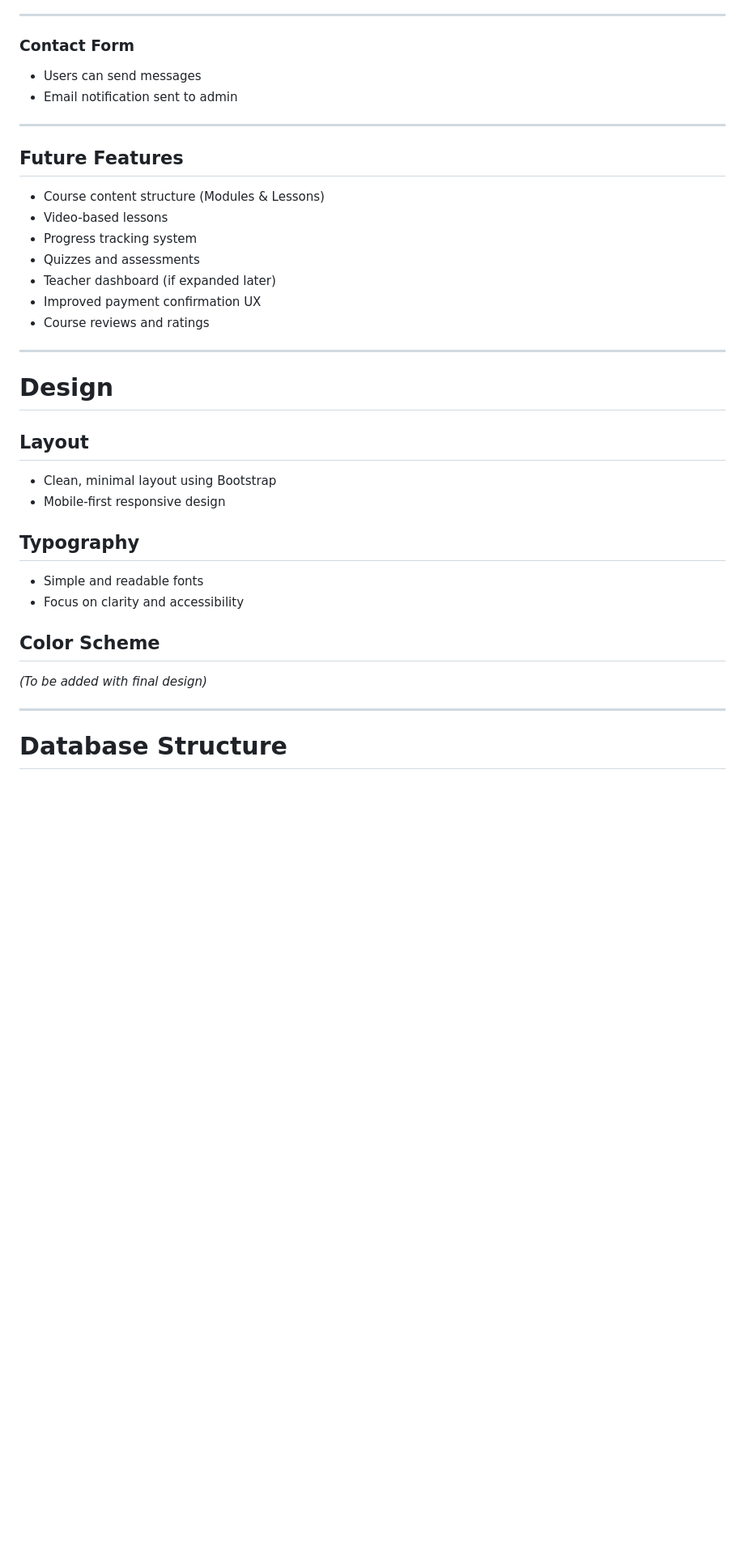
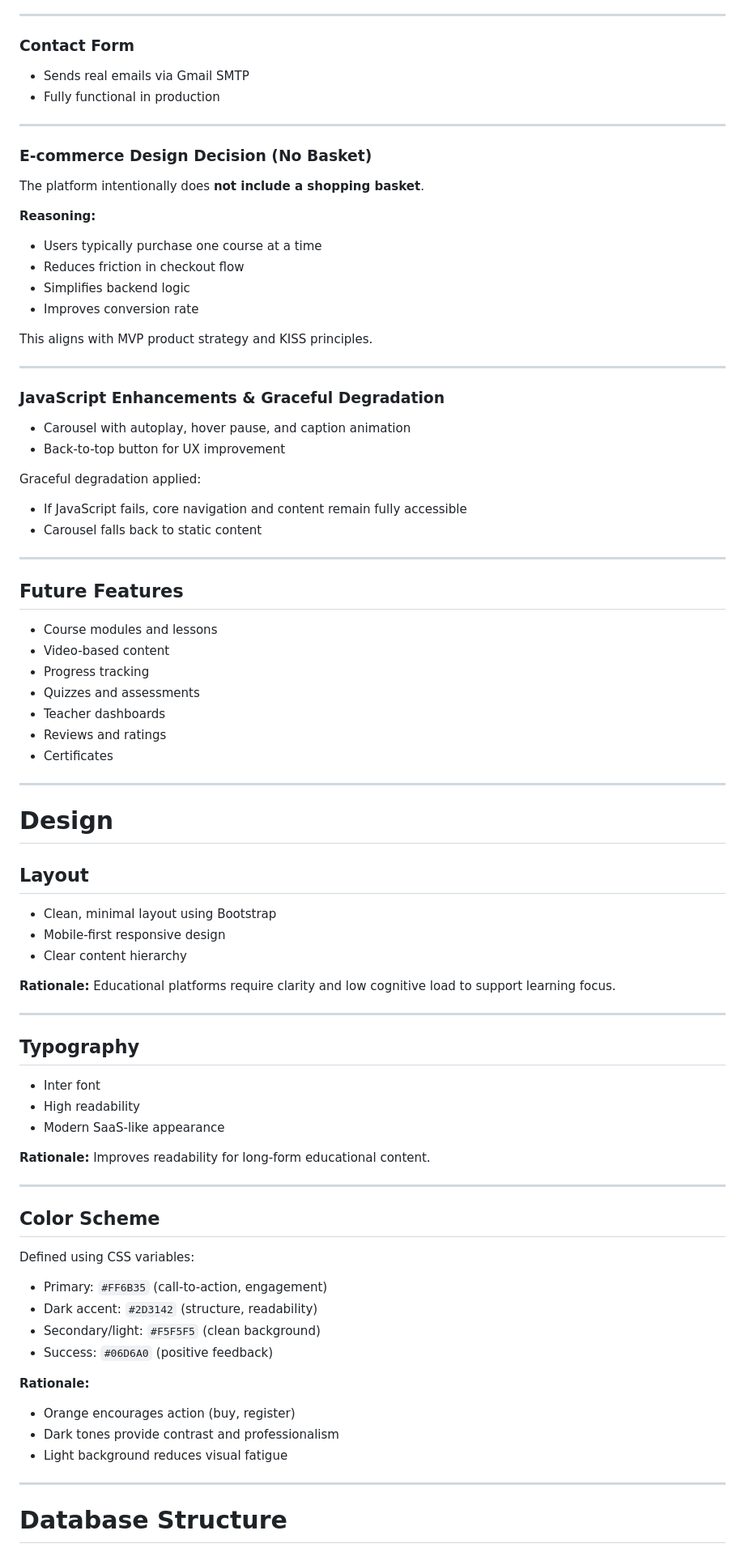
Before and after one commit to jackpoletek/cup-of-english, a Markdown page: README.md, the part around one of its changes. Shown at 81% size. Rendered like a GitHub page; blank space fills up the shorter version.

```diff
--- a/README.md
+++ b/README.md
@@ -150,20 +256,47 @@ The platform prioritizes:
 
 ### Contact Form
 
-- Users can send messages
-- Email notification sent to admin
+- Sends real emails via Gmail SMTP
+- Fully functional in production
+
+---
+
+### E-commerce Design Decision (No Basket)
+
+The platform intentionally does **not include a shopping basket**.
+
+**Reasoning:**
+
+- Users typically purchase one course at a time
+- Reduces friction in checkout flow
+- Simplifies backend logic
+- Improves conversion rate
+
+This aligns with MVP product strategy and KISS principles.
+
+---
+
+### JavaScript Enhancements & Graceful Degradation
+
+- Carousel with autoplay, hover pause, and caption animation
+- Back-to-top button for UX improvement
+
+Graceful degradation applied:
+
+- If JavaScript fails, core navigation and content remain fully accessible
+- Carousel falls back to static content
 
 ---
 
 ## Future Features
 
-- Course content structure (Modules & Lessons)
-- Video-based lessons
-- Progress tracking system
+- Course modules and lessons
+- Video-based content
+- Progress tracking
 - Quizzes and assessments
-- Teacher dashboard (if expanded later)
-- Improved payment confirmation UX
-- Course reviews and ratings
+- Teacher dashboards
+- Reviews and ratings
+- Certificates
 
 ---
 
@@ -173,15 +306,38 @@ The platform prioritizes:
 
 - Clean, minimal layout using Bootstrap
 - Mobile-first responsive design
+- Clear content hierarchy
+
+**Rationale:**
+Educational platforms require clarity and low cognitive load to support learning focus.
+
+---
 
 ## Typography
 
-- Simple and readable fonts
-- Focus on clarity and accessibility
+- Inter font
+- High readability
+- Modern SaaS-like appearance
+
+**Rationale:**
+Improves readability for long-form educational content.
+
+---
 
 ## Color Scheme
 
-*(To be added with final design)*
+Defined using CSS variables:
+
+- Primary: `#FF6B35` (call-to-action, engagement)
+- Dark accent: `#2D3142` (structure, readability)
+- Secondary/light: `#F5F5F5` (clean background)
+- Success: `#06D6A0` (positive feedback)
+
+**Rationale:**
+
+- Orange encourages action (buy, register)
+- Dark tones provide contrast and professionalism
+- Light background reduces visual fatigue
 
 ---
 
```
Also changed, not shown: other parts of README.md (+285 -55 lines).
